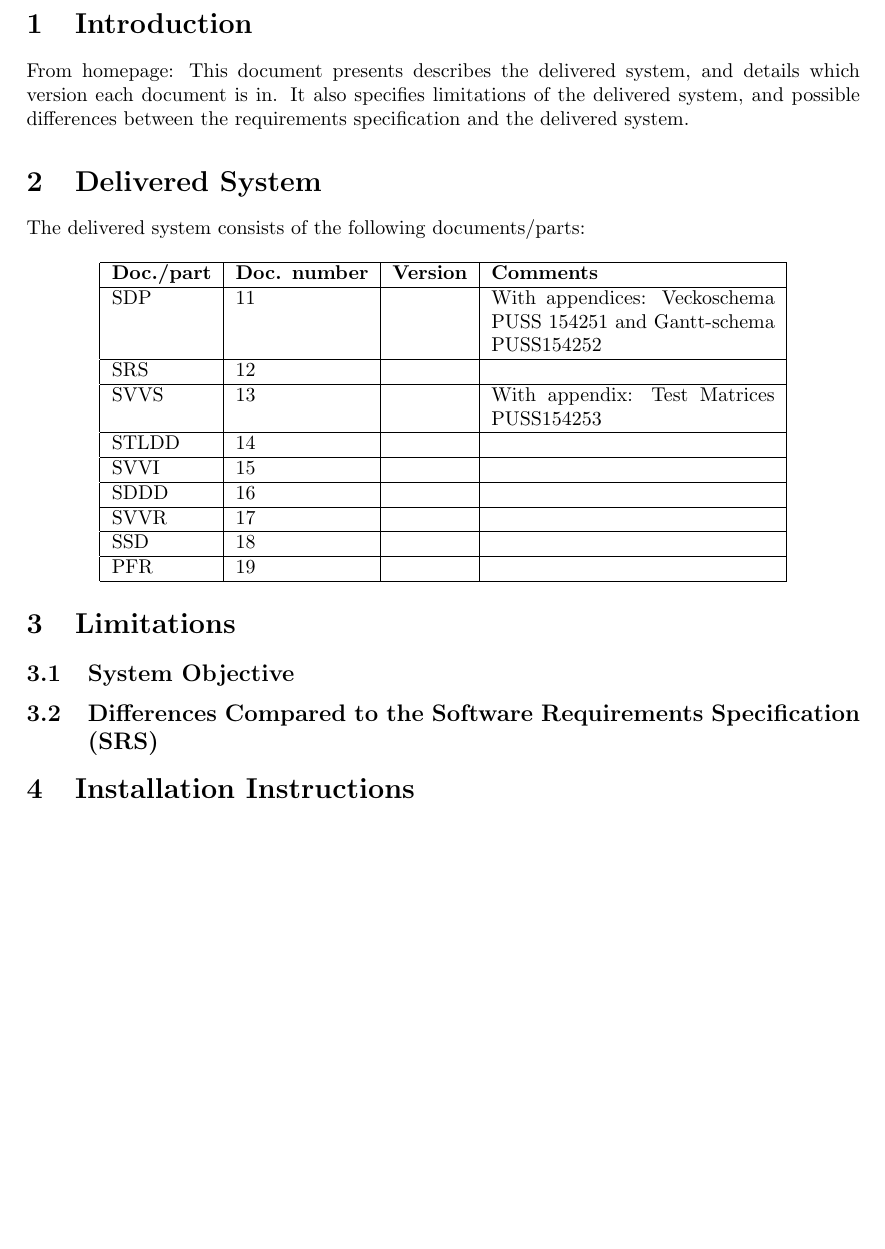
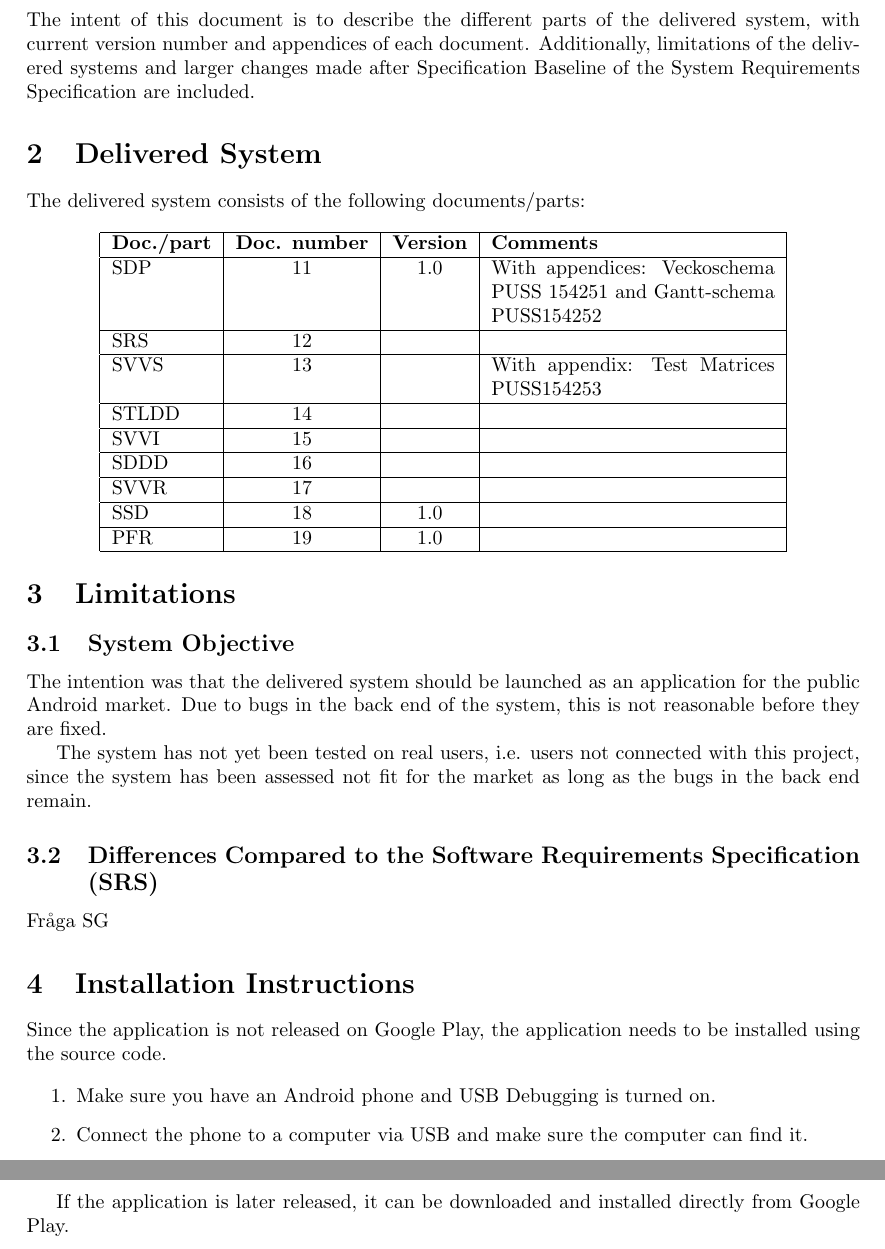
Before and after one commit to ockka/ETSN05-Group2, a LaTeX document (docs/SSD/SSD.tex): part of page 3 of 3 before the commit and two parts of pages 3 and 4 of 4 after it, the two joined at a grey line, cut at the place of the change, the shorter picture padded with empty space. Compiled offline with pdfLaTeX.

Commit message:
Introduction and Limitations in SSD

```diff
--- a/docs/SSD/SSD.tex
+++ b/docs/SSD/SSD.tex
@@ -77,15 +77,7 @@ Linnéa Claesson
 %---------------------- Introduction ---------------------------------------------%
 \section{Introduction}
 
-
-
-
-
-From homepage:
-This document presents describes the delivered system, and details which version
-each document is in. It also specifies limitations of the delivered system,
-and possible differences between the requirements specification and the delivered
-system.
+The intent of this document is to describe the different parts of the delivered system, with current version number and appendices of each document. Additionally, limitations of the delivered systems and larger changes made after Specification Baseline of the System Requirements Specification are included.
 
 
 
@@ -95,18 +87,18 @@ system.
 The delivered system consists of the following documents/parts:
 
 \begin{center}
-\begin{tabular}{| l | l | l | p{5cm} |}
+\begin{tabular}{| l | c | c | p{5cm} |}
     \hline
     \textbf{Doc./part} & \textbf{Doc. number} & \textbf{Version} & \textbf{Comments} \\ \hline
-    SDP & 11 &  & With appendices: Veckoschema PUSS 154251 and Gantt-schema PUSS154252 \\ \hline
+    SDP & 11 & 1.0 & With appendices: Veckoschema PUSS 154251 and Gantt-schema PUSS154252 \\ \hline
     SRS & 12 &  & \\ \hline
     SVVS & 13 & & With appendix: Test Matrices PUSS154253 \\ \hline
     STLDD & 14 & & \\ \hline
     SVVI & 15 & & \\ \hline
     SDDD & 16 & & \\ \hline
     SVVR & 17 & & \\ \hline
-    SSD & 18 & & \\ \hline
-    PFR & 19 & & \\ \hline
+    SSD & 18 & 1.0 & \\ \hline
+    PFR & 19 & 1.0 & \\ \hline
 
 \end{tabular}
 \end{center}
@@ -114,15 +106,26 @@ The delivered system consists of the following documents/parts:
 %---------------------- Limitations ----------------------------------------------%
 \section{Limitations}
 
+
 \subsection{System Objective}
+The intention was that the delivered system should be launched as an application for the public Android market. Due to bugs in the back end of the system, this is not reasonable before they are fixed.
+
+The system has not yet been tested on real users, i.e. users not connected with this project, since the system has been assessed not fit for the market as long as the bugs in the back end remain.
 
 \subsection{Differences Compared to the Software Requirements Specification (SRS)}
-
+Fråga SG
 
 
 %------------------- Installation Instructions -----------------------------------%
 \section{Installation Instructions}
+Since the application is not released on Google Play, the application needs to be installed using the source code.
 
+\begin{enumerate}
+\item Make sure you have an Android phone and USB Debugging is turned on.
+\item Connect the phone to a computer via USB and make sure the computer can find it.
+\item Open the source code in Android Studio and run it on your phone.
+\end{enumerate}
 
+If the application is later released, it can be downloaded and installed directly from Google Play.
 
 \end{document}
```
Also changed, not shown: docs/SSD/SSD.pdf.
